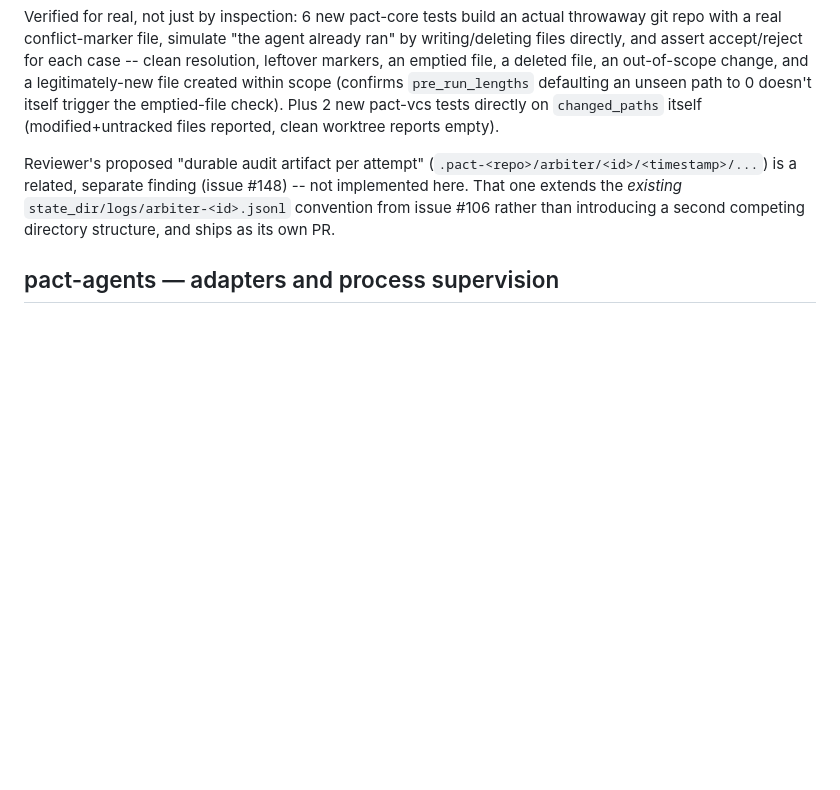
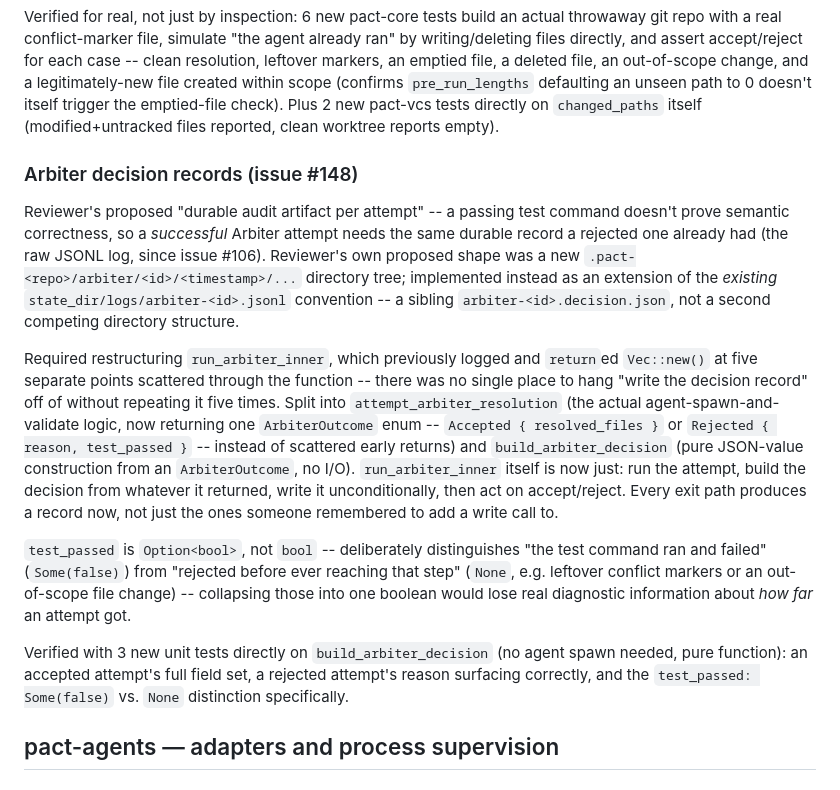
Before and after one commit to zekariasasaminew/pact, a Markdown page: DESIGN.md, the part around the change. Rendered like a GitHub page; blank space fills up the shorter version.

Commit message:
Document Arbiter decision records in DESIGN.md

```diff
--- a/DESIGN.md
+++ b/DESIGN.md
@@ -629,12 +629,41 @@ defaulting an unseen path to 0 doesn't itself trigger the emptied-file
 check). Plus 2 new pact-vcs tests directly on `changed_paths` itself
 (modified+untracked files reported, clean worktree reports empty).
 
-Reviewer's proposed "durable audit artifact per attempt"
-(`.pact-<repo>/arbiter/<id>/<timestamp>/...`) is a related, separate
-finding (issue #148) -- not implemented here. That one extends the
-*existing* `state_dir/logs/arbiter-<id>.jsonl` convention from issue
-#106 rather than introducing a second competing directory structure, and
-ships as its own PR.
+### Arbiter decision records (issue #148)
+
+Reviewer's proposed "durable audit artifact per attempt" -- a passing
+test command doesn't prove semantic correctness, so a *successful*
+Arbiter attempt needs the same durable record a rejected one already had
+(the raw JSONL log, since issue #106). Reviewer's own proposed shape was
+a new `.pact-<repo>/arbiter/<id>/<timestamp>/...` directory tree;
+implemented instead as an extension of the *existing*
+`state_dir/logs/arbiter-<id>.jsonl` convention -- a sibling
+`arbiter-<id>.decision.json`, not a second competing directory
+structure.
+
+Required restructuring `run_arbiter_inner`, which previously logged and
+`return`ed `Vec::new()` at five separate points scattered through the
+function -- there was no single place to hang "write the decision record"
+off of without repeating it five times. Split into `attempt_arbiter_resolution`
+(the actual agent-spawn-and-validate logic, now returning one
+`ArbiterOutcome` enum -- `Accepted { resolved_files }` or
+`Rejected { reason, test_passed }` -- instead of scattered early
+returns) and `build_arbiter_decision` (pure JSON-value construction from
+an `ArbiterOutcome`, no I/O). `run_arbiter_inner` itself is now just:
+run the attempt, build the decision from whatever it returned, write it
+unconditionally, then act on accept/reject. Every exit path produces a
+record now, not just the ones someone remembered to add a write call to.
+
+`test_passed` is `Option<bool>`, not `bool` -- deliberately distinguishes
+"the test command ran and failed" (`Some(false)`) from "rejected before
+ever reaching that step" (`None`, e.g. leftover conflict markers or an
+out-of-scope file change) -- collapsing those into one boolean would
+lose real diagnostic information about *how far* an attempt got.
+
+Verified with 3 new unit tests directly on `build_arbiter_decision` (no
+agent spawn needed, pure function): an accepted attempt's full field
+set, a rejected attempt's reason surfacing correctly, and the
+`test_passed: Some(false)` vs. `None` distinction specifically.
 
 ## pact-agents — adapters and process supervision
 
```
